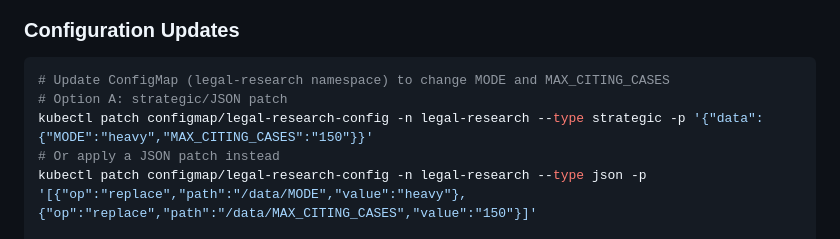
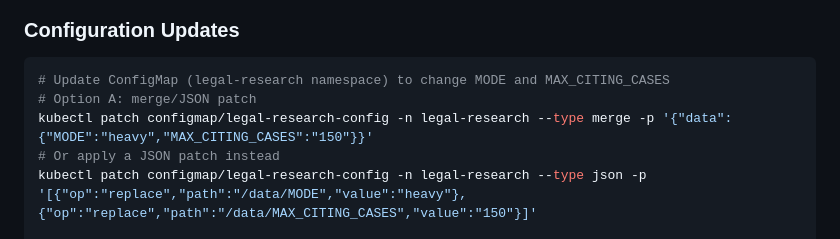
Before and after one commit to mightymikesapp/MikeCheck, a Markdown page: OPERATIONS.md, the part around the change. GitHub-like rendering.

Commit message:
Update OPERATIONS.md
Co-authored-by: gemini-code-assist[bot] <176961590+gemini-code-assist[bot]@users.noreply.github.com>

````diff
--- a/OPERATIONS.md
+++ b/OPERATIONS.md
@@ -1018,8 +1018,8 @@ kubectl set image deployment/legal-research-mcp \
 
 ```bash
 # Update ConfigMap (legal-research namespace) to change MODE and MAX_CITING_CASES
-# Option A: strategic/JSON patch
-kubectl patch configmap/legal-research-config -n legal-research --type strategic -p '{"data":{"MODE":"heavy","MAX_CITING_CASES":"150"}}'
+# Option A: merge/JSON patch
+kubectl patch configmap/legal-research-config -n legal-research --type merge -p '{"data":{"MODE":"heavy","MAX_CITING_CASES":"150"}}'
 # Or apply a JSON patch instead
 kubectl patch configmap/legal-research-config -n legal-research --type json -p '[{"op":"replace","path":"/data/MODE","value":"heavy"},{"op":"replace","path":"/data/MAX_CITING_CASES","value":"150"}]'
 
````
